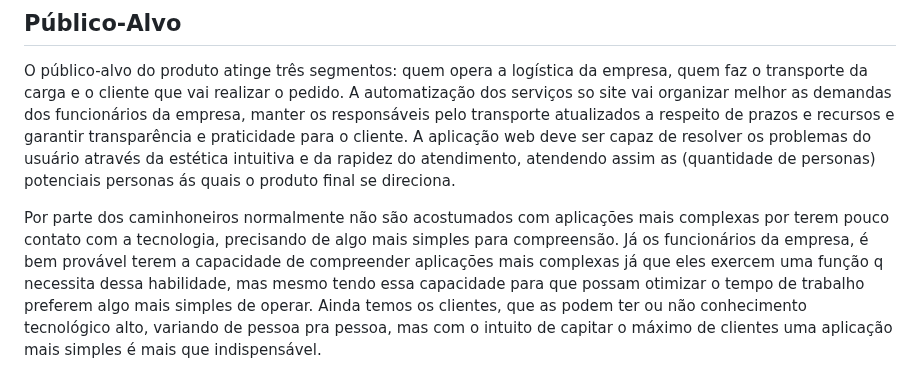
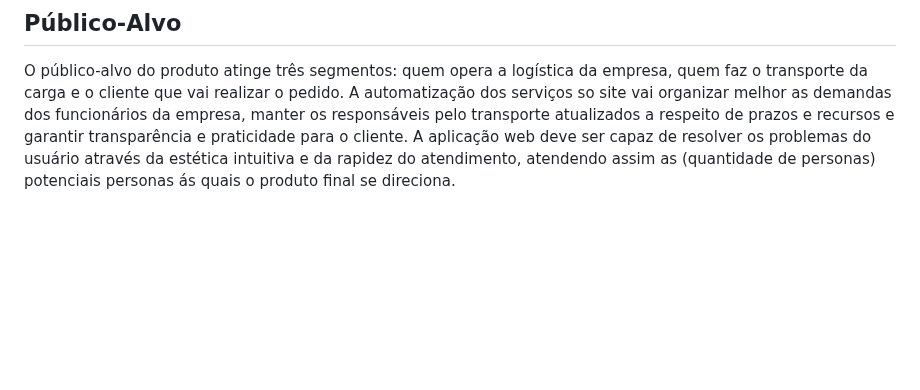
Before and after one commit to ICEI-PUC-Minas-PCO-SI/pco-si-2023-1-p1-proj-web-t1-grupo-2-zucco, a Markdown page: docs/01-Documentação de Contexto.md, the part around the change. Drawn GitHub-style; blank space fills up the shorter version.

```diff
--- a/docs/01-Documentação de Contexto.md
+++ b/docs/01-Documentação de Contexto.md
@@ -32,8 +32,3 @@ Um site bem projetado e atualizado pode transmitir uma imagem profissional e mod
 ## Público-Alvo
 
 O público-alvo do produto atinge três segmentos: quem opera a logística da empresa, quem faz o transporte da carga e o cliente que vai realizar o pedido. A automatização dos serviços so site vai organizar melhor as demandas dos funcionários da empresa, manter os responsáveis pelo transporte atualizados a respeito de prazos e recursos e garantir transparência e praticidade para o cliente. A aplicação web deve ser capaz de resolver os problemas do usuário através da estética intuitiva e da rapidez do atendimento, atendendo assim as (quantidade de personas) potenciais personas ás quais o produto final se direciona.
-
-
-
-
-Por parte dos caminhoneiros normalmente não são acostumados com aplicações mais complexas por terem pouco contato com a tecnologia, precisando de algo mais simples para compreensão. Já os funcionários da empresa, é bem provável terem a capacidade de compreender aplicações mais complexas já que eles exercem uma função q necessita dessa habilidade, mas mesmo tendo essa capacidade para que possam otimizar o tempo de trabalho preferem algo mais simples de operar. Ainda temos os clientes, que as podem ter ou não conhecimento tecnológico alto, variando de pessoa pra pessoa, mas com o intuito de capitar o máximo de clientes uma aplicação mais simples é mais que indispensável.
```
